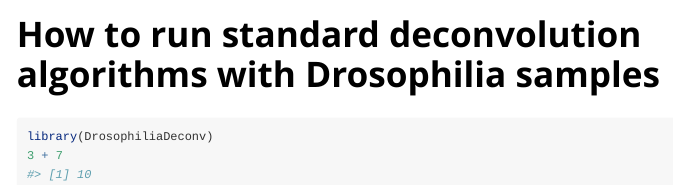
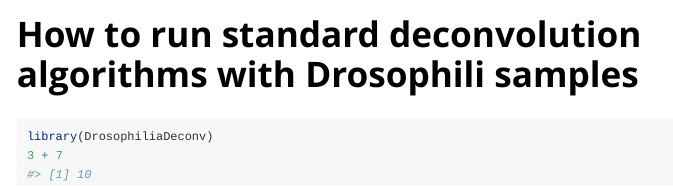
Before and after one commit to bastienchassagnol/DrosophiliaDeconv, an R Markdown document (vignettes/run-drosopholia-deconv.Rmd): the page in a window 1100 px wide, from its top. Rendered offline with R 4.5, knitr and Pandoc, with nearby package versions.

Commit message:
second test

```diff
--- a/vignettes/run-drosopholia-deconv.Rmd
+++ b/vignettes/run-drosopholia-deconv.Rmd
@@ -1,5 +1,5 @@
 ---
-title: "How to run standard deconvolution algorithms with Drosophilia samples"
+title: "How to run standard deconvolution algorithms with Drosophili samples"
 output: rmarkdown::html_vignette
 vignette: >
   %\VignetteIndexEntry{How to run standard deconvolution algorithms with Drosophilia samples}
```
